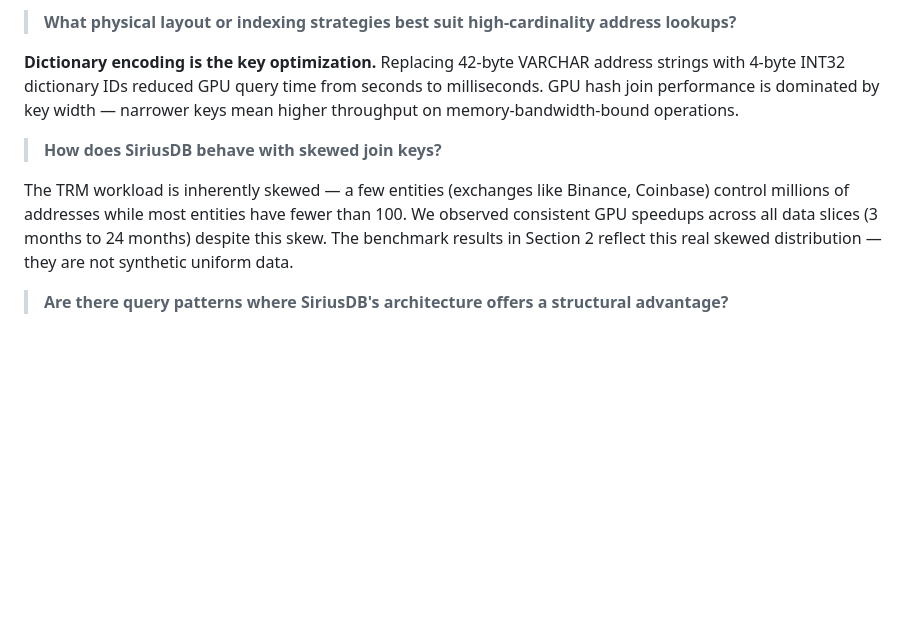
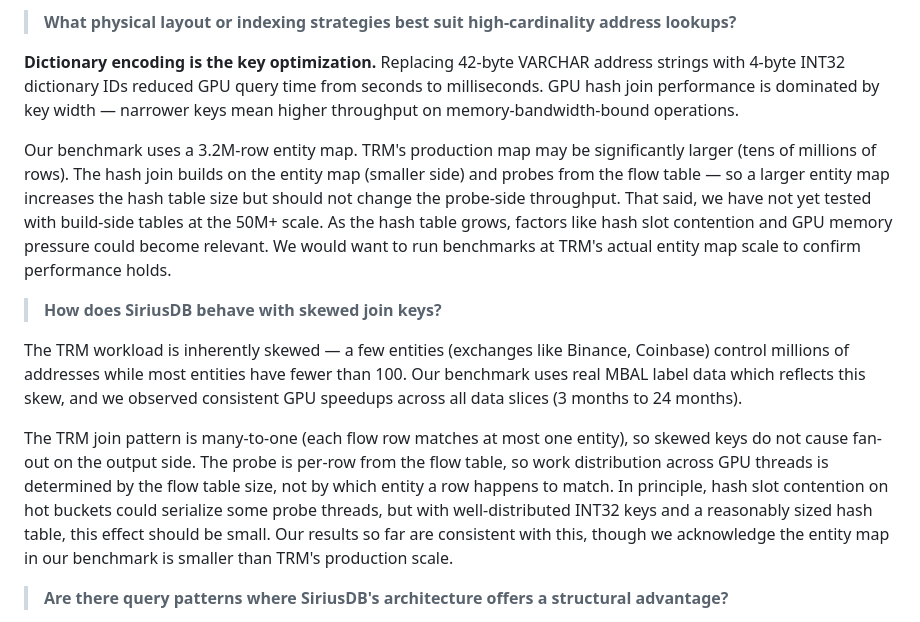
Before and after one commit to ducndh/sirius-crypto-demo, a Markdown page: docs/trm_technical_response.md, the part around the change. GitHub-like rendering; blank space fills up the shorter version.

Commit message:
Nuance high-cardinality and skew answers in TRM response
Be upfront that our entity map (3.2M rows) is smaller than TRM's
production scale. Explain why the join pattern (many-to-one probe)
should handle skew well, but acknowledge we haven't tested at 50M+
build-side scale and hash slot contention could become relevant.

Co-Authored-By: Claude Opus 4.6 <noreply@anthropic.com>

```diff
--- a/docs/trm_technical_response.md
+++ b/docs/trm_technical_response.md
@@ -139,13 +139,31 @@ address strings with 4-byte INT32 dictionary IDs reduced GPU query time from
 seconds to milliseconds. GPU hash join performance is dominated by key width —
 narrower keys mean higher throughput on memory-bandwidth-bound operations.
 
+Our benchmark uses a 3.2M-row entity map. TRM's production map may be
+significantly larger (tens of millions of rows). The hash join builds on the
+entity map (smaller side) and probes from the flow table — so a larger entity
+map increases the hash table size but should not change the probe-side
+throughput. That said, we have not yet tested with build-side tables at the
+50M+ scale. As the hash table grows, factors like hash slot contention and
+GPU memory pressure could become relevant. We would want to run benchmarks
+at TRM's actual entity map scale to confirm performance holds.
+
 > **How does SiriusDB behave with skewed join keys?**
 
 The TRM workload is inherently skewed — a few entities (exchanges like Binance,
 Coinbase) control millions of addresses while most entities have fewer than 100.
-We observed consistent GPU speedups across all data slices (3 months to 24
-months) despite this skew. The benchmark results in Section 2 reflect this real
-skewed distribution — they are not synthetic uniform data.
+Our benchmark uses real MBAL label data which reflects this skew, and we
+observed consistent GPU speedups across all data slices (3 months to 24 months).
+
+The TRM join pattern is many-to-one (each flow row matches at most one entity),
+so skewed keys do not cause fan-out on the output side. The probe is per-row
+from the flow table, so work distribution across GPU threads is determined by
+the flow table size, not by which entity a row happens to match. In principle,
+hash slot contention on hot buckets could serialize some probe threads, but with
+well-distributed INT32 keys and a reasonably sized hash table, this effect
+should be small. Our results so far are consistent with this, though we
+acknowledge the entity map in our benchmark is smaller than TRM's production
+scale.
 
 > **Are there query patterns where SiriusDB's architecture offers a structural advantage?**
 
```
